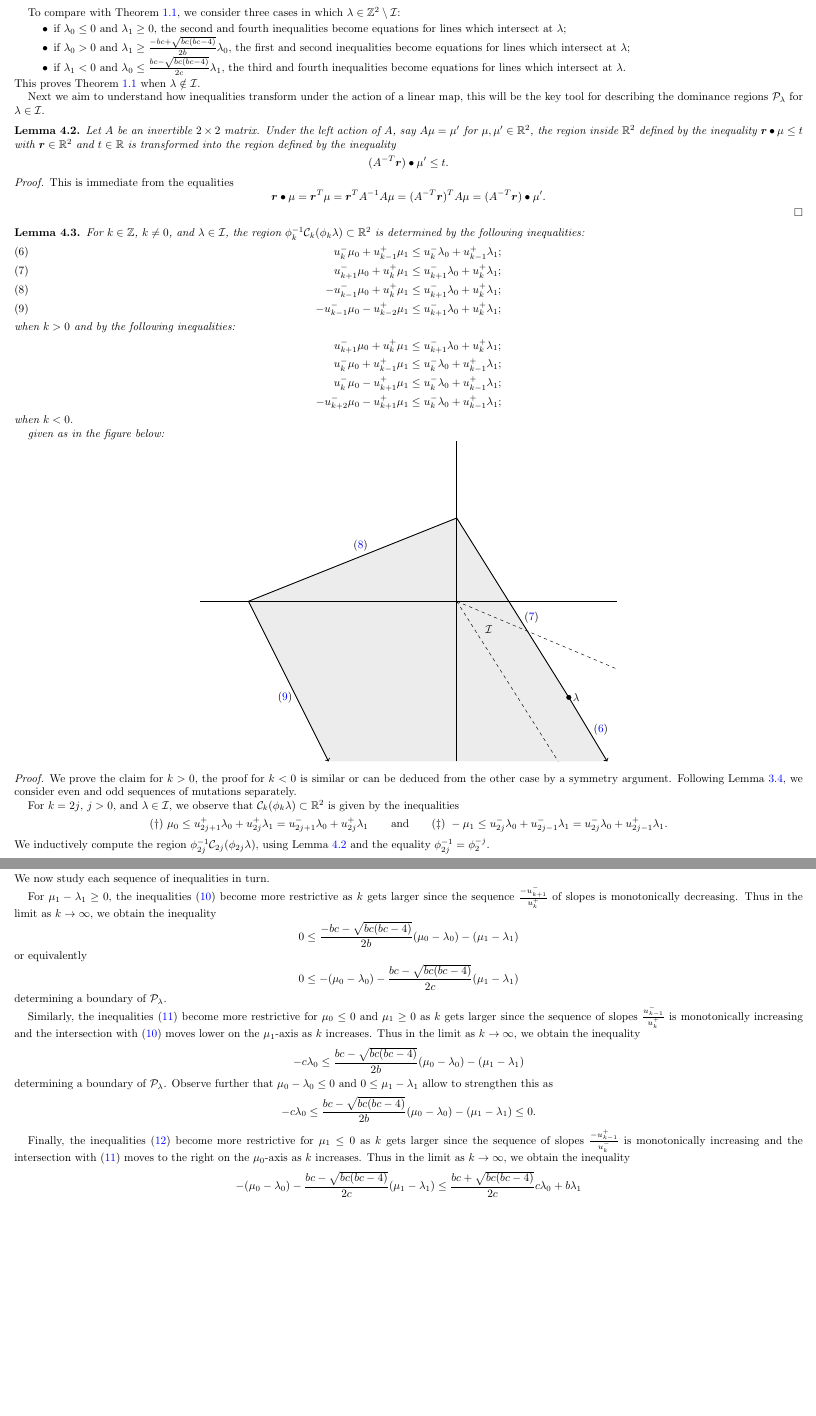
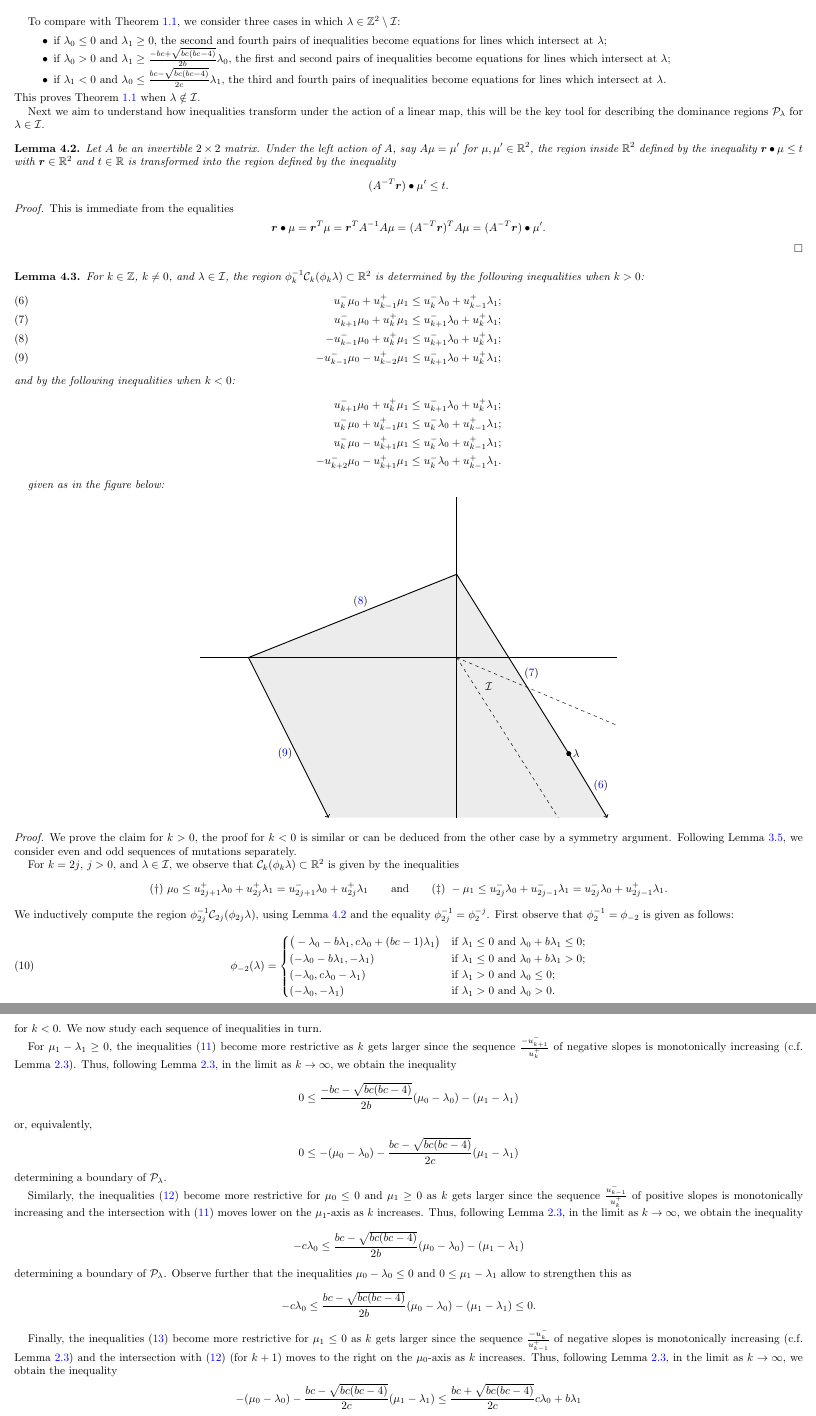
Before and after one commit to drupel/DominanceRegions, a LaTeX paper (dominance_regions.tex): two parts of pages 4 and 6 of 8, joined at a grey line, cut so that both start at the same text, the shorter picture padded with empty space. Compiled offline with pdfLaTeX.

Commit message:
Some cleanup in section 4

```diff
--- a/dominance_regions.tex
+++ b/dominance_regions.tex
@@ -540,11 +536,11 @@ The paper ends with Section~\ref{sec:affine} interpreting the dominance polygon
     In particular, the intersection of $\phi_{k+1}^{-1}\cC_{k+1}(\phi_{k+1}\lambda)$ with the cone containing $\lambda$ is a (possibly degenerate) convex quadrilateral with corners at $(0,0)$ and $\lambda$.
-    The result follows for $k$ odd, the case of even $k$ is similar.
+    Combining these observations proves the result for $k$ odd, the case of even $k$ is similar.
   \end{proof}
   To compare with Theorem~\ref{th:dominance inequalities}, we consider three cases in which $\lambda\in\ZZ^2\setminus\cI$:
   \begin{itemize}
-    \item if $\lambda_0 \le 0$ and $\lambda_1 \ge 0$, the second and fourth inequalities become equations for lines which intersect at $\lambda$;
-    \item if $\lambda_0 > 0$ and $\lambda_1 \ge \frac{-bc+\sqrt{bc(bc-4)}}{2b}\lambda_0$, the first and second inequalities become equations for lines which intersect at $\lambda$;
-    \item if $\lambda_1 < 0$ and $\lambda_0 \le \frac{bc-\sqrt{bc(bc-4)}}{2c}\lambda_1$, the third and fourth inequalities become equations for lines which intersect at $\lambda$.
+    \item if $\lambda_0 \le 0$ and $\lambda_1 \ge 0$, the second and fourth pairs of inequalities become equations for lines which intersect at $\lambda$;
+    \item if $\lambda_0 > 0$ and $\lambda_1 \ge \frac{-bc+\sqrt{bc(bc-4)}}{2b}\lambda_0$, the first and second pairs of inequalities become equations for lines which intersect at $\lambda$;
+    \item if $\lambda_1 < 0$ and $\lambda_0 \le \frac{bc-\sqrt{bc(bc-4)}}{2c}\lambda_1$, the third and fourth pairs of inequalities become equations for lines which intersect at $\lambda$.
   \end{itemize}
   This proves Theorem~\ref{th:dominance inequalities} when $\lambda\notin\cI$.
 
@@ -608,6 +603,18 @@ The paper ends with Section~\ref{sec:affine} interpreting the dominance polygon
     For $k=2j$, $j>0$, and $\lambda\in\cI$, we observe that $\cC_k(\phi_k\lambda)\subset\RR^2$ is given by the inequalities
     \[ (\dagger)\ \mu_0 \le u_{2j+1}^+\lambda_0+u_{2j}^+\lambda_1 = u_{2j+1}^-\lambda_0+u_{2j}^+\lambda_1 \qquad\text{and}\qquad (\ddagger)\ -\mu_1\le u_{2j}^-\lambda_0+u_{2j-1}^-\lambda_1 = u_{2j}^-\lambda_0+u_{2j-1}^+\lambda_1. \]
     We inductively compute the region $\phi_{2j}^{-1}\cC_{2j}(\phi_{2j}\lambda)$, using Lemma~\ref{le:transformed inequalities} and the equality $\phi_{2j}^{-1}=\phi_2^{-j}$.
+    First observe that $\phi_2^{-1}=\phi_{-2}$ is given as follows:
+    \begin{equation}
+      \label{eq:backward two step mutation}
+      \phi_{-2}(\lambda)
+      =
+      \begin{cases}
+        \big(-\lambda_0-b\lambda_1, c\lambda_0+(bc-1)\lambda_1\big) & \text{if $\lambda_1\le 0$ and $\lambda_0+b\lambda_1\le 0$;}\\
+        (-\lambda_0-b\lambda_1, -\lambda_1) & \text{if $\lambda_1\le 0$ and $\lambda_0+b\lambda_1>0$;}\\
+        (-\lambda_0, c\lambda_0-\lambda_1) & \text{if $\lambda_1>0$ and $\lambda_0\le 0$;}\\
+        (-\lambda_0,-\lambda_1) & \text{if $\lambda_1>0$ and $\lambda_0>0$.}
+      \end{cases}
+    \end{equation}
 
     \subsubsection*{Claim:} For $i>0$, $\phi_{2i}^{-1}\cC_{2j}(\phi_{2j}\lambda)$ is the region determined by the inequalities
     \begin{align*}
@@ -706,26 +713,27 @@ The paper ends with Section~\ref{sec:affine} interpreting the dominance polygon
   \begin{align}
     \label{ieq4} 0 &\le (\mu_0-\lambda_0)+\frac{u_{k-1}^+}{u_k^-}(\mu_1-\lambda_1);\\
     \label{ieq5} b\lambda_1 &\le (\mu_0-\lambda_0)-\frac{u_{k+1}^+}{u_k^-}(\mu_1-\lambda_1);\\
-    \label{ieq6} c\lambda_0+b\frac{u_{k-1}^-}{u_k^+}\lambda_1 &\le \frac{-u_{k+1}^-}{u_k^+}(\mu_0-\lambda_0)-(\mu_1-\lambda_1).
+    \label{ieq6} c\lambda_0+b\frac{u_{k-1}^-}{u_k^+}\lambda_1 &\le \frac{-u_{k+1}^-}{u_k^+}(\mu_0-\lambda_0)-(\mu_1-\lambda_1);
   \end{align}
+  for $k<0$.
   We now study each sequence of inequalities in turn.
 
-  For $\mu_1-\lambda_1\ge 0$, the inequalities \eqref{ieq1} become more restrictive as $k$ gets larger since the sequence $\frac{-u_{k+1}^-}{u_k^+}$ of slopes is monotonically decreasing.
-  Thus in the limit as $k\to\infty$, we obtain the inequality
+  For $\mu_1-\lambda_1\ge 0$, the inequalities \eqref{ieq1} become more restrictive as $k$ gets larger since the sequence $\frac{-u_{k+1}^-}{u_k^+}$ of negative slopes is monotonically increasing (c.f. Lemma~\ref{le:limits}).
+  Thus, following Lemma~\ref{le:limits}, in the limit as $k\to\infty$, we obtain the inequality
   \[ 0 \le \frac{-bc-\sqrt{bc(bc-4)}}{2b}(\mu_0-\lambda_0)-(\mu_1-\lambda_1) \]
-  or equivalently
+  or, equivalently,
   \[ 0 \le -(\mu_0-\lambda_0)-\frac{bc-\sqrt{bc(bc-4)}}{2c}(\mu_1-\lambda_1) \]
   determining a boundary of $\cP_\lambda$.
 
-  Similarly, the inequalities \eqref{ieq2} become more restrictive for $\mu_0\le0$ and $\mu_1\ge0$ as $k$ gets larger since the sequence of slopes $\frac{u_{k-1}^-}{u_k^+}$ is monotonically increasing and the intersection with \eqref{ieq1} moves lower on the $\mu_1$-axis as $k$ increases.
-  Thus in the limit as $k\to\infty$, we obtain the inequality
+  Similarly, the inequalities \eqref{ieq2} become more restrictive for $\mu_0\le0$ and $\mu_1\ge0$ as $k$ gets larger since the sequence $\frac{u_{k-1}^-}{u_k^+}$ of positive slopes is monotonically increasing and the intersection with \eqref{ieq1} moves lower on the $\mu_1$-axis as $k$ increases.
+  Thus, following Lemma~\ref{le:limits}, in the limit as $k\to\infty$, we obtain the inequality
   \[ -c\lambda_0 \le \frac{bc-\sqrt{bc(bc-4)}}{2b}(\mu_0-\lambda_0)-(\mu_1-\lambda_1) \]
   determining a boundary of $\cP_\lambda$.
-  Observe further that $\mu_0-\lambda_0 \le 0$ and $0 \le \mu_1-\lambda_1$ allow to strengthen this as
+  Observe further that the inequalities $\mu_0-\lambda_0 \le 0$ and $0 \le \mu_1-\lambda_1$ allow to strengthen this as
   \[ -c\lambda_0 \le \frac{bc-\sqrt{bc(bc-4)}}{2b}(\mu_0-\lambda_0)-(\mu_1-\lambda_1) \le 0. \]
 
-  Finally, the inequalities \eqref{ieq3} become more restrictive for $\mu_1\le0$ as $k$ gets larger since the sequence of slopes $\frac{-u_{k-1}^+}{u_k^-}$ is monotonically increasing and the intersection with \eqref{ieq2} moves to the right on the $\mu_0$-axis as $k$ increases.
-  Thus in the limit as $k\to\infty$, we obtain the inequality
+  Finally, the inequalities \eqref{ieq3} become more restrictive for $\mu_1\le0$ as $k$ gets larger since the sequence $\frac{-u_k^-}{u_{k-1}^+}$ of negative slopes is monotonically increasing (c.f. Lemma~\ref{le:limits}) and the intersection with \eqref{ieq2} (for $k+1$) moves to the right on the $\mu_0$-axis as $k$ increases.
+  Thus, following Lemma~\ref{le:limits}, in the limit as $k\to\infty$, we obtain the inequality
   \[ -(\mu_0-\lambda_0)-\frac{bc-\sqrt{bc(bc-4)}}{2c}(\mu_1-\lambda_1) \le \frac{bc+\sqrt{bc(bc-4)}}{2c}c\lambda_0+b\lambda_1 \]
   determining a boundary of $\cP_\lambda$.
 
```
Also changed, not shown: dominance_regions.tex (39 more changed lines).
